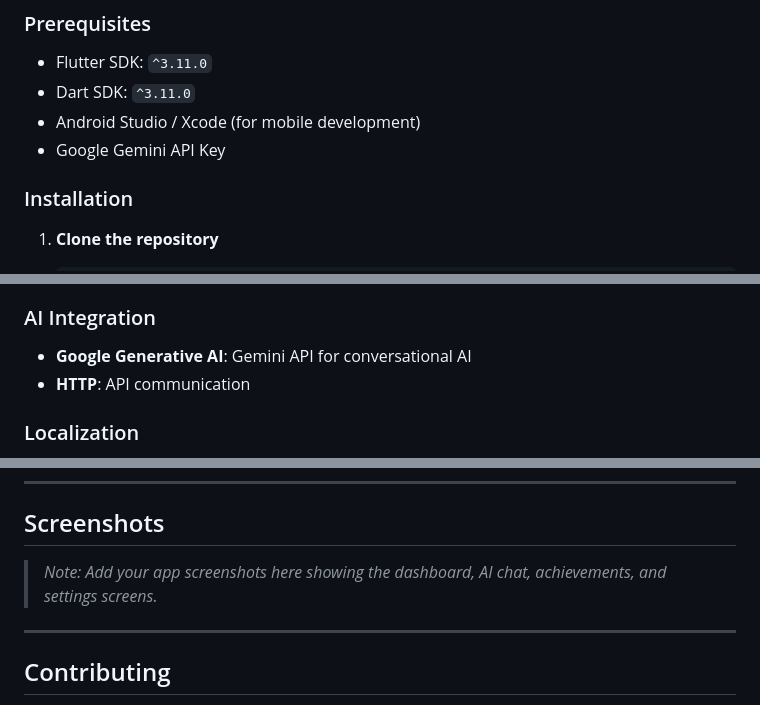
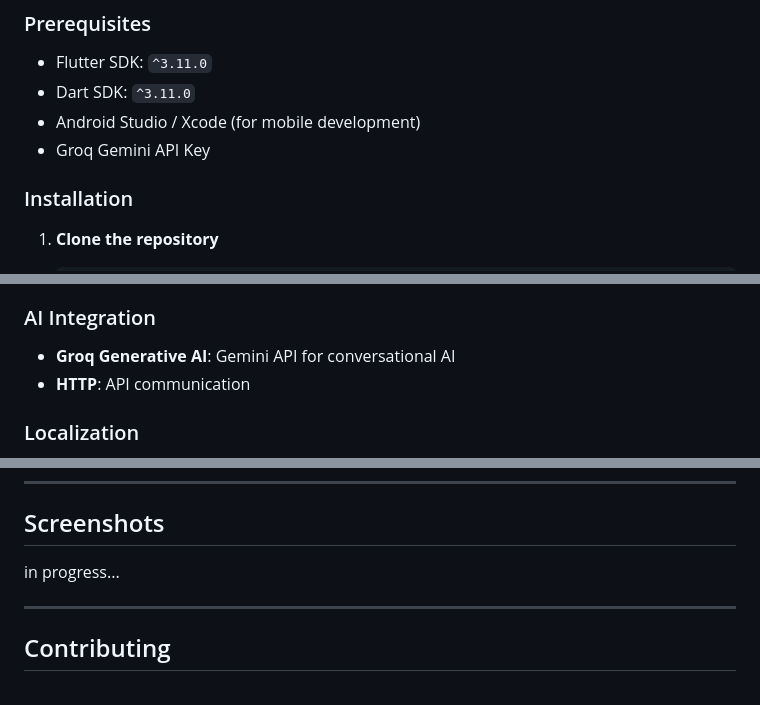
Before and after one commit to nouhailaaziki/HydroSmart, a Markdown page: README.md, 3 parts joined by grey strips. Drawn GitHub-style.

```diff
--- a/README.md
+++ b/README.md
@@ -224,7 +218,7 @@ HydroSmart follows the **Provider Pattern** for state management:
 - Flutter SDK: `^3.11.0`
 - Dart SDK: `^3.11.0`
 - Android Studio / Xcode (for mobile development)
-- Google Gemini API Key
+- Groq Gemini API Key
 
 ### Installation
 
@@ -346,7 +334,7 @@ hydrosmart/
 - **Flutter Markdown**: Markdown rendering for AI responses
 
 ### AI Integration
-- **Google Generative AI**: Gemini API for conversational AI
+- **Groq Generative AI**: Gemini API for conversational AI
 - **HTTP**: API communication
 
 ### Localization
@@ -388,7 +376,7 @@ All translations are managed in `lib/l10n/app_localizations.dart`. To add a new
 
 ## Screenshots
 
-> *Note: Add your app screenshots here showing the dashboard, AI chat, achievements, and settings screens.*
+in progress...
 
 ---
 
```
Also changed, not shown: other parts of README.md (+4 -16 lines).
